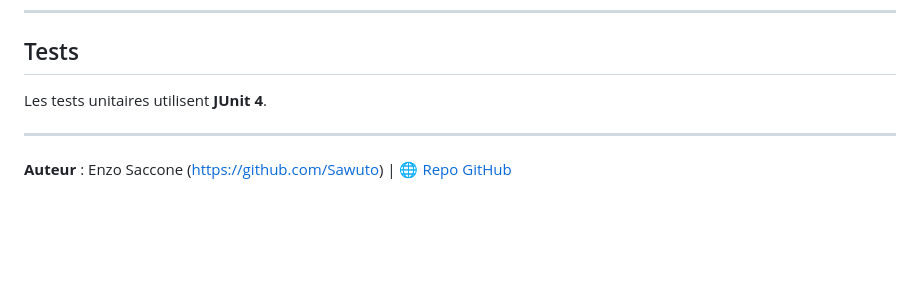
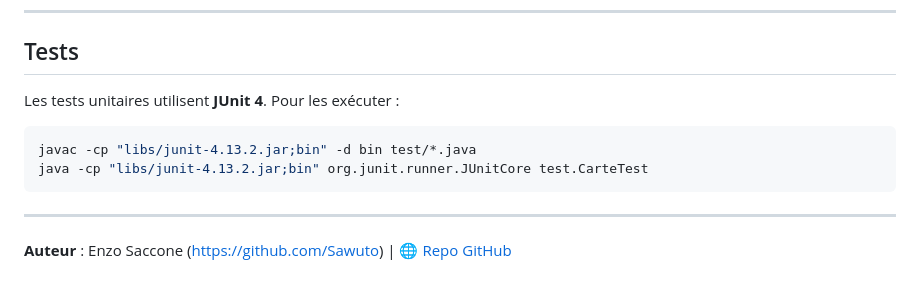
Before and after one commit to Sawuto/Aventurier_Java, a Markdown page: README.md, the part around the change. Drawn GitHub-style; blank space fills up the shorter version.

````diff
--- a/README.md
+++ b/README.md
@@ -99,7 +99,11 @@ Représentation ASCII de la carte :
 
 ## Tests
 Les tests unitaires utilisent **JUnit 4**.
-
+Pour les exécuter :
+```sh
+javac -cp "libs/junit-4.13.2.jar;bin" -d bin test/*.java
+java -cp "libs/junit-4.13.2.jar;bin" org.junit.runner.JUnitCore test.CarteTest
+```
 
 ---
 
````
